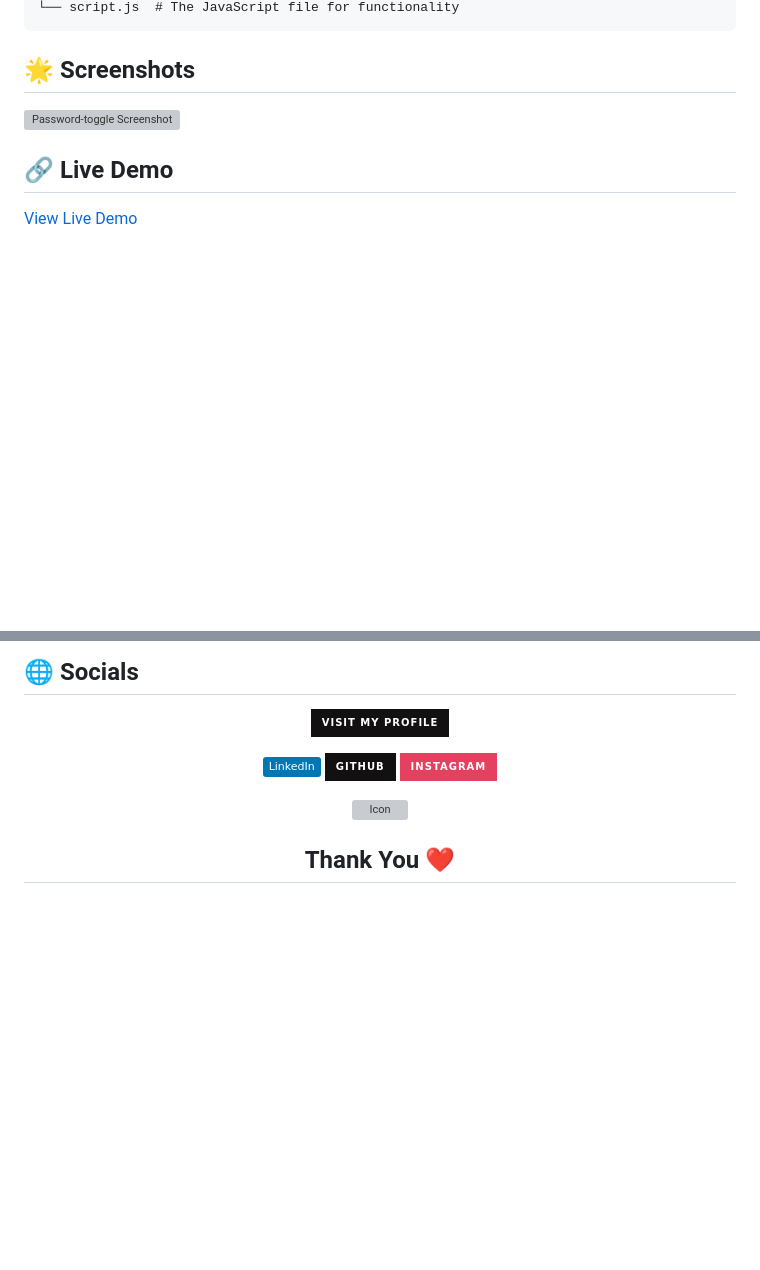
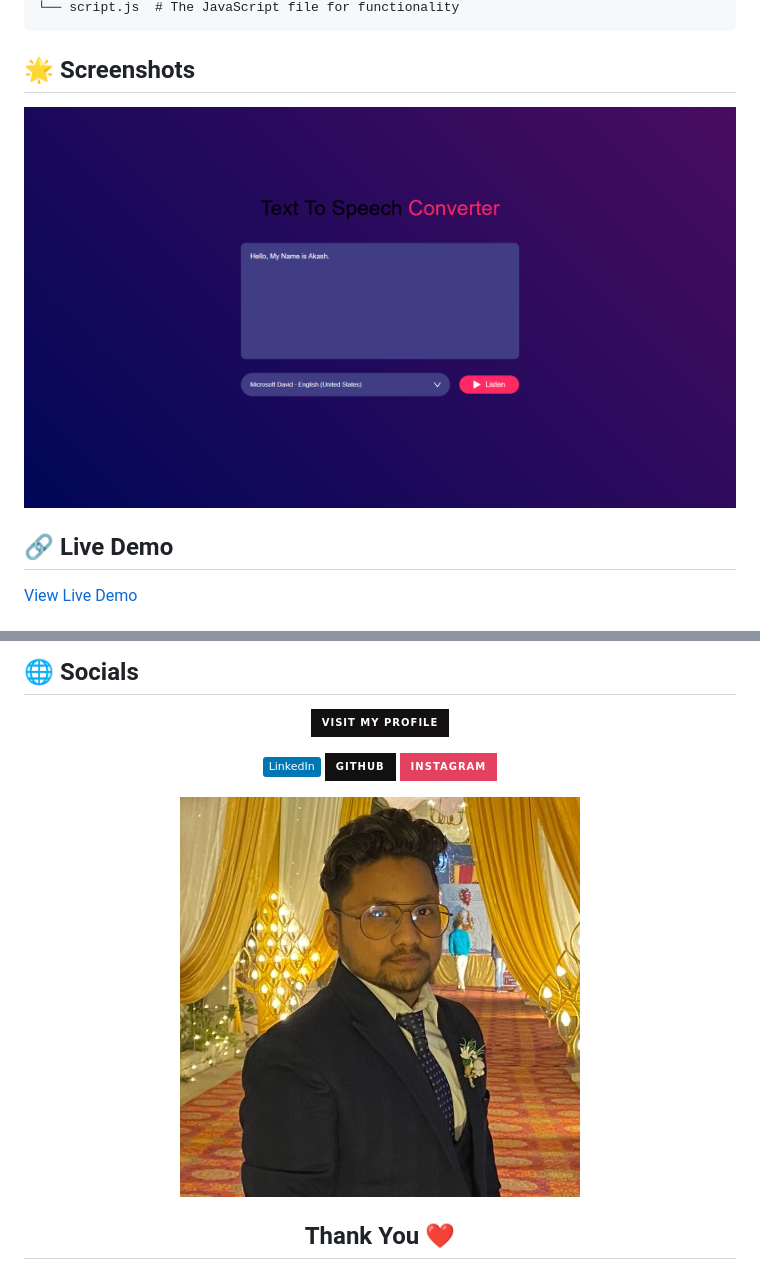
Before and after one commit to Akki-soni/Text-to-Speech-Converter, a Markdown page: README.md, 2 parts joined by grey strips. Rendered like a GitHub page; badges without logos; blank space fills up the shorter version; grey boxes are pictures that could not be loaded.

```diff
--- a/README.md
+++ b/README.md
@@ -77,7 +77,7 @@ open index.html
 
 ## 🌟 Screenshots
 
-![Password-toggle Screenshot](_Screenshot.png)
+![Password-toggle Screenshot](/images/T-S_Screenshot.png)
 
 ## 🔗 Live Demo
 
@@ -103,7 +103,7 @@ Contributions are welcome! If you encounter any issues or have suggestions for i
 [![Instagram Badge](https://img.shields.io/badge/Instagram-%23E4405F.svg?style=for-the-badge&logo=instagram&logoColor=white)](https://www.instagram.com/akki_214g/)
 
 <a href="">
-  <img src="/logoo.jpeg" alt="Icon" style="vertical-align:middle; width:50px; height:auto;">
+  <img src="/images/logoo.jpeg" alt="Icon" style="vertical-align:middle; width:50px; height:auto;">
 </a>
 
 ## Thank You &#10084;
```
